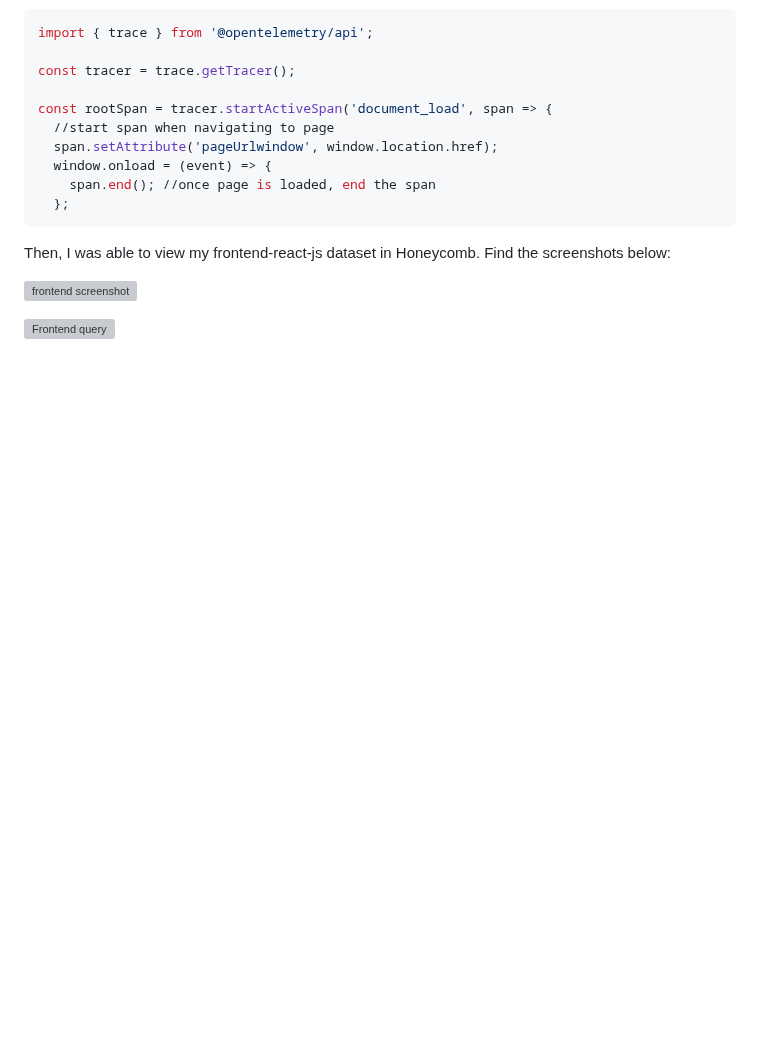
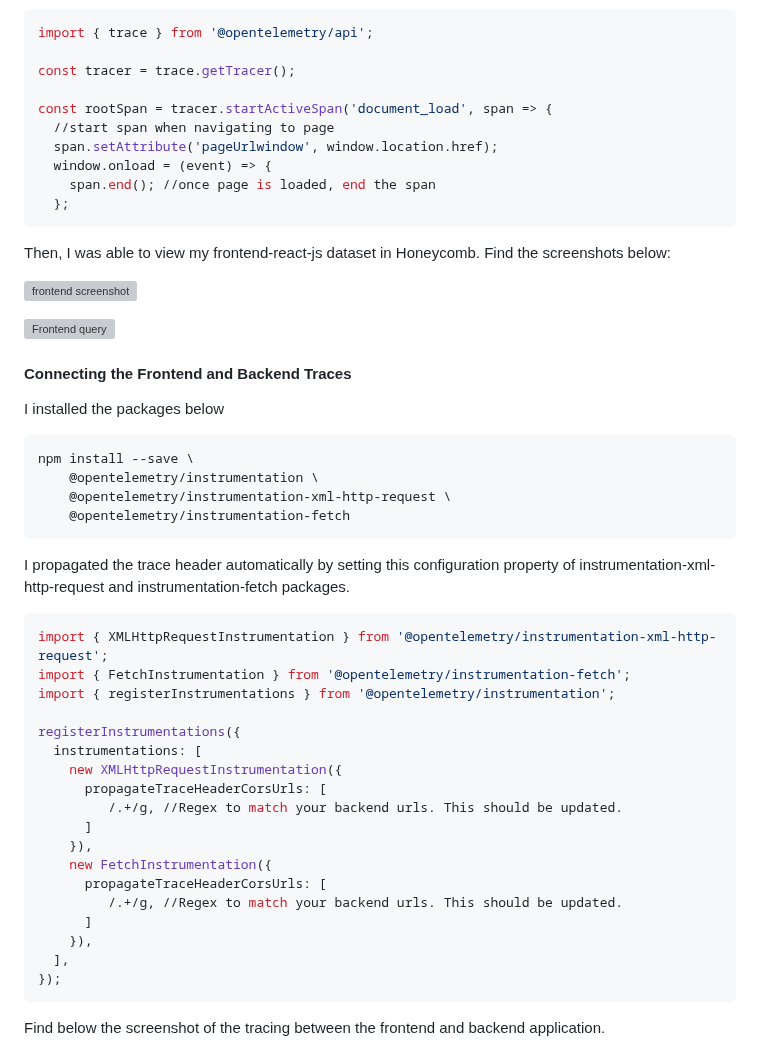
Before and after one commit to AfroLatino/aws-bootcamp-cruddur, a Markdown page: journal/week2.md, the part around one of its changes. GitHub-like rendering; blank space fills up the shorter version; grey boxes are pictures that could not be loaded.

````diff
--- a/journal/week2.md
+++ b/journal/week2.md
@@ -90,3 +90,38 @@ Then, I was able to view my frontend-react-js dataset in Honeycomb. Find the scr
 
 ![Frontend query](https://user-images.githubusercontent.com/78261965/222918119-cf9a61fc-0bbf-4c97-af67-98898297159a.png)
 
+#### Connecting the Frontend and Backend Traces
+
+I installed the packages below
+
+```sh
+npm install --save \
+    @opentelemetry/instrumentation \
+    @opentelemetry/instrumentation-xml-http-request \
+    @opentelemetry/instrumentation-fetch
+```
+
+I propagated the trace header automatically by setting this configuration property of instrumentation-xml-http-request and instrumentation-fetch packages.
+
+```sh
+import { XMLHttpRequestInstrumentation } from '@opentelemetry/instrumentation-xml-http-request';
+import { FetchInstrumentation } from '@opentelemetry/instrumentation-fetch';
+import { registerInstrumentations } from '@opentelemetry/instrumentation';
+
+registerInstrumentations({
+  instrumentations: [
+    new XMLHttpRequestInstrumentation({
+      propagateTraceHeaderCorsUrls: [
+         /.+/g, //Regex to match your backend urls. This should be updated.
+      ]
+    }),
+    new FetchInstrumentation({
+      propagateTraceHeaderCorsUrls: [
+         /.+/g, //Regex to match your backend urls. This should be updated.
+      ]
+    }),
+  ],
+});
+```
+Find below the screenshot of the tracing between the frontend and backend application.
+
````
Also changed, not shown: other parts of journal/week2.md (+2 -1 lines).
